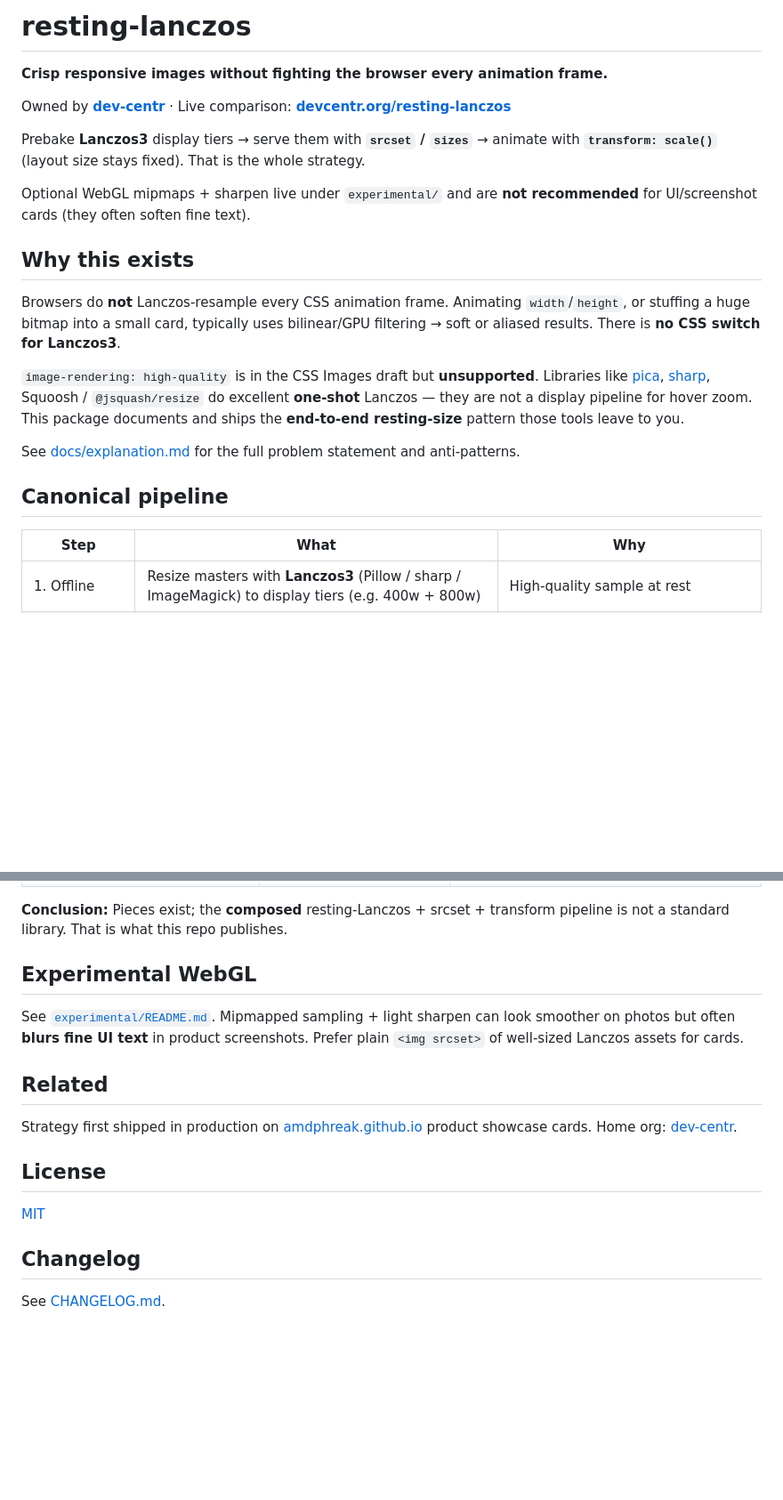
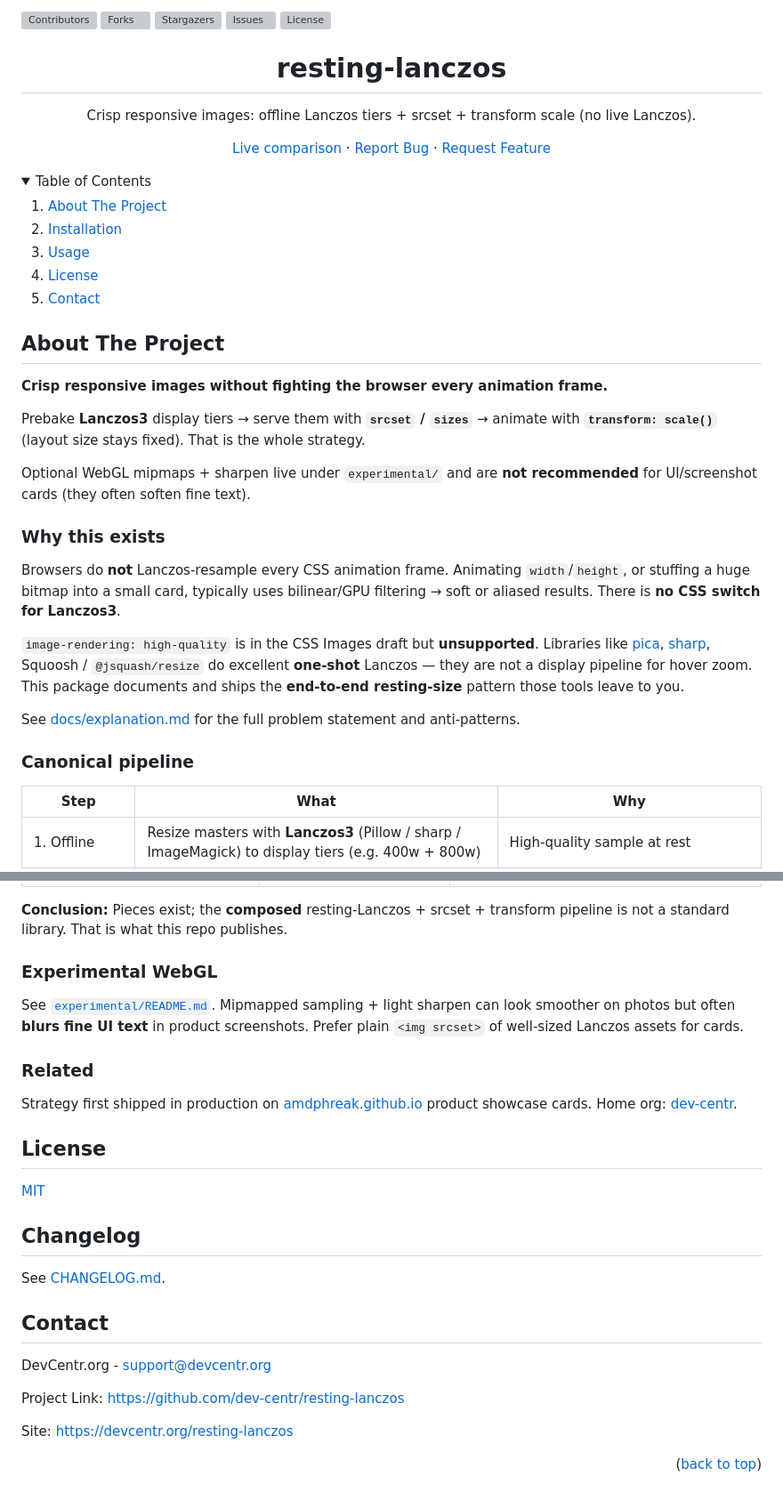
Before and after one commit to dev-centr/resting-lanczos, a Markdown page: README.md, 2 parts joined by grey strips. Shown at 89% size. GitHub-like rendering; folded sections open; blank space fills up the shorter version; grey boxes are pictures that could not be loaded.

Commit message:
docs: align README with public template layout
Co-authored-by: Cursor <cursoragent@cursor.com>

```diff
--- a/README.md
+++ b/README.md
@@ -1,14 +1,43 @@
-# resting-lanczos
+<a id="readme-top"></a>
+
+[![Contributors][contributors-shield]][contributors-url]
+[![Forks][forks-shield]][forks-url]
+[![Stargazers][stars-shield]][stars-url]
+[![Issues][issues-shield]][issues-url]
+[![License][license-shield]][license-url]
+
+<div align="center">
+  <h1>resting-lanczos</h1>
+  <p>Crisp responsive images: offline Lanczos tiers + srcset + transform scale (no live Lanczos).</p>
+  <p>
+    <a href="https://devcentr.org/resting-lanczos">Live comparison</a>
+    ·
+    <a href="https://github.com/dev-centr/resting-lanczos/issues">Report Bug</a>
+    ·
+    <a href="https://github.com/dev-centr/resting-lanczos/issues">Request Feature</a>
+  </p>
+</div>
+
+<details>
+  <summary>Table of Contents</summary>
+  <ol>
+    <li><a href="#about-the-project">About The Project</a></li>
+    <li><a href="#installation">Installation</a></li>
+    <li><a href="#usage">Usage</a></li>
+    <li><a href="#license">License</a></li>
+    <li><a href="#contact">Contact</a></li>
+  </ol>
+</details>
+
+## About The Project
 
 **Crisp responsive images without fighting the browser every animation frame.**
-
-Owned by **[dev-centr](https://github.com/dev-centr)** · Live comparison: **[devcentr.org/resting-lanczos](https://devcentr.org/resting-lanczos)**
 
 Prebake **Lanczos3** display tiers → serve them with **`srcset` / `sizes`** → animate with **`transform: scale()`** (layout size stays fixed). That is the whole strategy.
 
 Optional WebGL mipmaps + sharpen live under `experimental/` and are **not recommended** for UI/screenshot cards (they often soften fine text).
 
-## Why this exists
+### Why this exists
 
 Browsers do **not** Lanczos-resample every CSS animation frame. Animating `width`/`height`, or stuffing a huge bitmap into a small card, typically uses bilinear/GPU filtering → soft or aliased results. There is **no CSS switch for Lanczos3**.
 
@@ -16,7 +45,7 @@ Browsers do **not** Lanczos-resample every CSS animation frame. Animating `width
 
 See [docs/explanation.md](docs/explanation.md) for the full problem statement and anti-patterns.
 
-## Canonical pipeline
+### Canonical pipeline
 
 | Step | What | Why |
 |------|------|-----|
@@ -112,11 +143,11 @@ demo/                       # Static HTML: srcset + transform (+ master for naiv
 
 **Conclusion:** Pieces exist; the **composed** resting-Lanczos + srcset + transform pipeline is not a standard library. That is what this repo publishes.
 
-## Experimental WebGL
+### Experimental WebGL
 
 See [`experimental/README.md`](experimental/README.md). Mipmapped sampling + light sharpen can look smoother on photos but often **blurs fine UI text** in product screenshots. Prefer plain `<img srcset>` of well-sized Lanczos assets for cards.
 
-## Related
+### Related
 
 Strategy first shipped in production on [amdphreak.github.io](https://github.com/AMDphreak/amdphreak.github.io) product showcase cards. Home org: [dev-centr](https://github.com/dev-centr).
 
@@ -127,3 +158,25 @@ Strategy first shipped in production on [amdphreak.github.io](https://github.com
 ## Changelog
 
 See [CHANGELOG.md](CHANGELOG.md).
+
+## Contact
+
+DevCentr.org - support@devcentr.org
+
+Project Link: https://github.com/dev-centr/resting-lanczos
+
+Site: https://devcentr.org/resting-lanczos
+
+<p align="right">(<a href="#readme-top">back to top</a>)</p>
+
+<!-- MARKDOWN LINKS & IMAGES -->
+[contributors-shield]: https://img.shields.io/github/contributors/dev-centr/resting-lanczos.svg?style=for-the-badge
+[contributors-url]: https://github.com/dev-centr/resting-lanczos/graphs/contributors
+[forks-shield]: https://img.shields.io/github/forks/dev-centr/resting-lanczos.svg?style=for-the-badge
+[forks-url]: https://github.com/dev-centr/resting-lanczos/network/members
+[stars-shield]: https://img.shields.io/github/stars/dev-centr/resting-lanczos.svg?style=for-the-badge
+[stars-url]: https://github.com/dev-centr/resting-lanczos/stargazers
+[issues-shield]: https://img.shields.io/github/issues/dev-centr/resting-lanczos.svg?style=for-the-badge
+[issues-url]: https://github.com/dev-centr/resting-lanczos/issues
+[license-shield]: https://img.shields.io/github/license/dev-centr/resting-lanczos.svg?style=for-the-badge
+[license-url]: https://github.com/dev-centr/resting-lanczos/blob/main/LICENSE
```
Also changed, not shown: other parts of README.md (+5 -3 lines).
